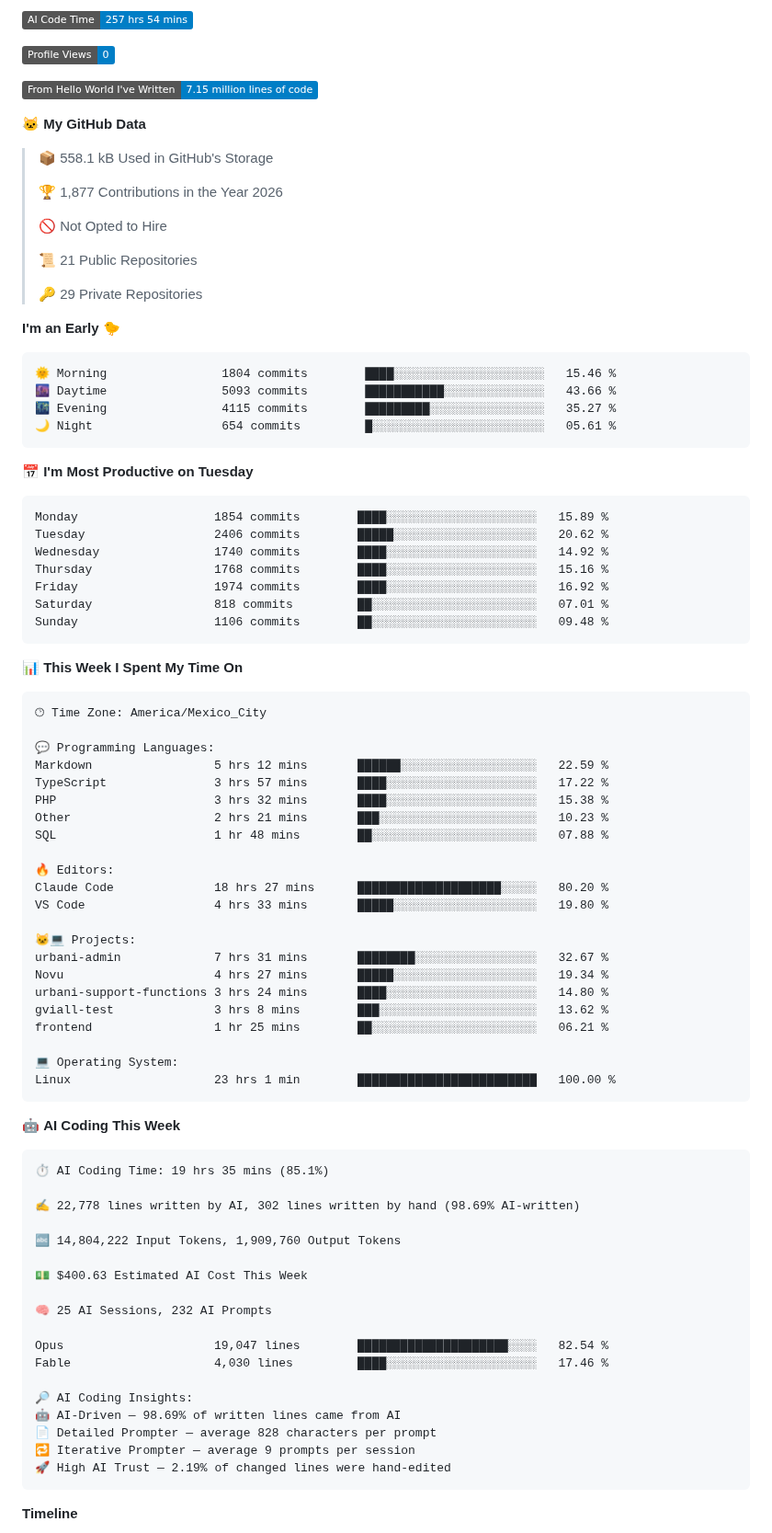
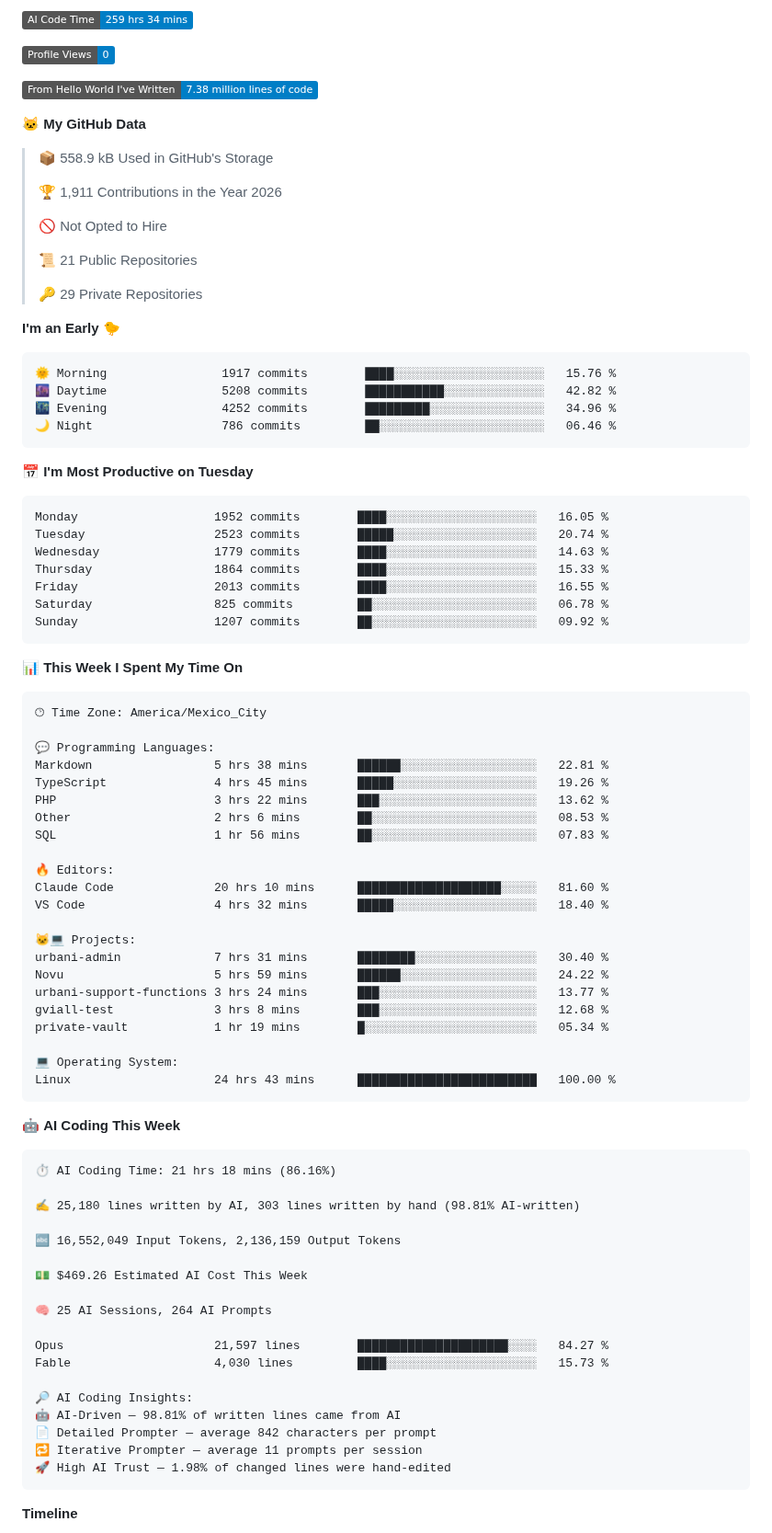
Before and after one commit to Fernando-Mauro/Fernando-Mauro, a Markdown page: readme.md, the part around one of its changes. Shown at 92% size. Drawn GitHub-style; badges without logos.

Commit message:
Updated with Dev Metrics

````diff
--- a/readme.md
+++ b/readme.md
@@ -36,15 +36,15 @@ Oh hi!
 
-![AI Code Time](http://img.shields.io/badge/AI%20Code%20Time-257%20hrs%2054%20mins-blue?style=flat)
+![AI Code Time](http://img.shields.io/badge/AI%20Code%20Time-259%20hrs%2034%20mins-blue?style=flat)
 
 ![Profile Views](http://img.shields.io/badge/Profile%20Views-0-blue?style=flat)
 
-![Lines of code](https://img.shields.io/badge/From%20Hello%20World%20I%27ve%20Written-7.15%20million%20lines%20of%20code-blue?style=flat)
+![Lines of code](https://img.shields.io/badge/From%20Hello%20World%20I%27ve%20Written-7.38%20million%20lines%20of%20code-blue?style=flat)
 
 **🐱 My GitHub Data**
 
-> 📦 558.1 kB Used in GitHub's Storage
+> 📦 558.9 kB Used in GitHub's Storage
  >
-> 🏆 1,877 Contributions in the Year 2026
+> 🏆 1,911 Contributions in the Year 2026
  >
 > 🚫 Not Opted to Hire
  >
@@ -55,21 +55,21 @@ Oh hi!
 **I'm an Early 🐤**
 
 ```text
-🌞 Morning                1804 commits        ████░░░░░░░░░░░░░░░░░░░░░   15.46 %
-🌆 Daytime                5093 commits        ███████████░░░░░░░░░░░░░░   43.66 %
-🌃 Evening                4115 commits        █████████░░░░░░░░░░░░░░░░   35.27 %
-🌙 Night                  654 commits         █░░░░░░░░░░░░░░░░░░░░░░░░   05.61 %
+🌞 Morning                1917 commits        ████░░░░░░░░░░░░░░░░░░░░░   15.76 %
+🌆 Daytime                5208 commits        ███████████░░░░░░░░░░░░░░   42.82 %
+🌃 Evening                4252 commits        █████████░░░░░░░░░░░░░░░░   34.96 %
+🌙 Night                  786 commits         ██░░░░░░░░░░░░░░░░░░░░░░░   06.46 %
 ```
 📅 **I'm Most Productive on Tuesday**
 
 ```text
-Monday                   1854 commits        ████░░░░░░░░░░░░░░░░░░░░░   15.89 %
-Tuesday                  2406 commits        █████░░░░░░░░░░░░░░░░░░░░   20.62 %
-Wednesday                1740 commits        ████░░░░░░░░░░░░░░░░░░░░░   14.92 %
-Thursday                 1768 commits        ████░░░░░░░░░░░░░░░░░░░░░   15.16 %
-Friday                   1974 commits        ████░░░░░░░░░░░░░░░░░░░░░   16.92 %
-Saturday                 818 commits         ██░░░░░░░░░░░░░░░░░░░░░░░   07.01 %
-Sunday                   1106 commits        ██░░░░░░░░░░░░░░░░░░░░░░░   09.48 %
+Monday                   1952 commits        ████░░░░░░░░░░░░░░░░░░░░░   16.05 %
+Tuesday                  2523 commits        █████░░░░░░░░░░░░░░░░░░░░   20.74 %
+Wednesday                1779 commits        ████░░░░░░░░░░░░░░░░░░░░░   14.63 %
+Thursday                 1864 commits        ████░░░░░░░░░░░░░░░░░░░░░   15.33 %
+Friday                   2013 commits        ████░░░░░░░░░░░░░░░░░░░░░   16.55 %
+Saturday                 825 commits         ██░░░░░░░░░░░░░░░░░░░░░░░   06.78 %
+Sunday                   1207 commits        ██░░░░░░░░░░░░░░░░░░░░░░░   09.92 %
 ```
 
 
@@ -79,48 +79,48 @@ Sunday                   1106 commits        ██░░░░░░░░░
 🕑︎ Time Zone: America/Mexico_City
 
 💬 Programming Languages:
-Markdown                 5 hrs 12 mins       ██████░░░░░░░░░░░░░░░░░░░   22.59 %
-TypeScript               3 hrs 57 mins       ████░░░░░░░░░░░░░░░░░░░░░   17.22 %
-PHP                      3 hrs 32 mins       ████░░░░░░░░░░░░░░░░░░░░░   15.38 %
-Other                    2 hrs 21 mins       ███░░░░░░░░░░░░░░░░░░░░░░   10.23 %
-SQL                      1 hr 48 mins        ██░░░░░░░░░░░░░░░░░░░░░░░   07.88 %
+Markdown                 5 hrs 38 mins       ██████░░░░░░░░░░░░░░░░░░░   22.81 %
+TypeScript               4 hrs 45 mins       █████░░░░░░░░░░░░░░░░░░░░   19.26 %
+PHP                      3 hrs 22 mins       ███░░░░░░░░░░░░░░░░░░░░░░   13.62 %
+Other                    2 hrs 6 mins        ██░░░░░░░░░░░░░░░░░░░░░░░   08.53 %
+SQL                      1 hr 56 mins        ██░░░░░░░░░░░░░░░░░░░░░░░   07.83 %
 
 🔥 Editors:
-Claude Code              18 hrs 27 mins      ████████████████████░░░░░   80.20 %
-VS Code                  4 hrs 33 mins       █████░░░░░░░░░░░░░░░░░░░░   19.80 %
+Claude Code              20 hrs 10 mins      ████████████████████░░░░░   81.60 %
+VS Code                  4 hrs 32 mins       █████░░░░░░░░░░░░░░░░░░░░   18.40 %
 
 🐱‍💻 Projects:
-urbani-admin             7 hrs 31 mins       ████████░░░░░░░░░░░░░░░░░   32.67 %
-Novu                     4 hrs 27 mins       █████░░░░░░░░░░░░░░░░░░░░   19.34 %
-urbani-support-functions 3 hrs 24 mins       ████░░░░░░░░░░░░░░░░░░░░░   14.80 %
-gviall-test              3 hrs 8 mins        ███░░░░░░░░░░░░░░░░░░░░░░   13.62 %
-frontend                 1 hr 25 mins        ██░░░░░░░░░░░░░░░░░░░░░░░   06.21 %
+urbani-admin             7 hrs 31 mins       ████████░░░░░░░░░░░░░░░░░   30.40 %
+Novu                     5 hrs 59 mins       ██████░░░░░░░░░░░░░░░░░░░   24.22 %
+urbani-support-functions 3 hrs 24 mins       ███░░░░░░░░░░░░░░░░░░░░░░   13.77 %
+gviall-test              3 hrs 8 mins        ███░░░░░░░░░░░░░░░░░░░░░░   12.68 %
+private-vault            1 hr 19 mins        █░░░░░░░░░░░░░░░░░░░░░░░░   05.34 %
 
 💻 Operating System:
-Linux                    23 hrs 1 min        █████████████████████████   100.00 %
+Linux                    24 hrs 43 mins      █████████████████████████   100.00 %
 ```
 
 🤖 **AI Coding This Week**
 
 ```text
-⏱ AI Coding Time: 19 hrs 35 mins (85.1%)
+⏱ AI Coding Time: 21 hrs 18 mins (86.16%)
 
-✍️ 22,778 lines written by AI, 302 lines written by hand (98.69% AI-written)
+✍️ 25,180 lines written by AI, 303 lines written by hand (98.81% AI-written)
 
-🔤 14,804,222 Input Tokens, 1,909,760 Output Tokens
+🔤 16,552,049 Input Tokens, 2,136,159 Output Tokens
 
-💵 $400.63 Estimated AI Cost This Week
+💵 $469.26 Estimated AI Cost This Week
 
-🧠 25 AI Sessions, 232 AI Prompts
+🧠 25 AI Sessions, 264 AI Prompts
 
-Opus                     19,047 lines        █████████████████████░░░░   82.54 %
-Fable                    4,030 lines         ████░░░░░░░░░░░░░░░░░░░░░   17.46 %
+Opus                     21,597 lines        █████████████████████░░░░   84.27 %
+Fable                    4,030 lines         ████░░░░░░░░░░░░░░░░░░░░░   15.73 %
 
 🔎 AI Coding Insights:
-🤖 AI-Driven — 98.69% of written lines came from AI
-📄 Detailed Prompter — average 828 characters per prompt
-🔁 Iterative Prompter — average 9 prompts per session
-🚀 High AI Trust — 2.19% of changed lines were hand-edited
+🤖 AI-Driven — 98.81% of written lines came from AI
+📄 Detailed Prompter — average 842 characters per prompt
+🔁 Iterative Prompter — average 11 prompts per session
+🚀 High AI Trust — 1.98% of changed lines were hand-edited
 ```
 
 **Timeline**
````
Also changed, not shown: other parts of readme.md (+2 -2 lines), assets/bar_graph.png.
